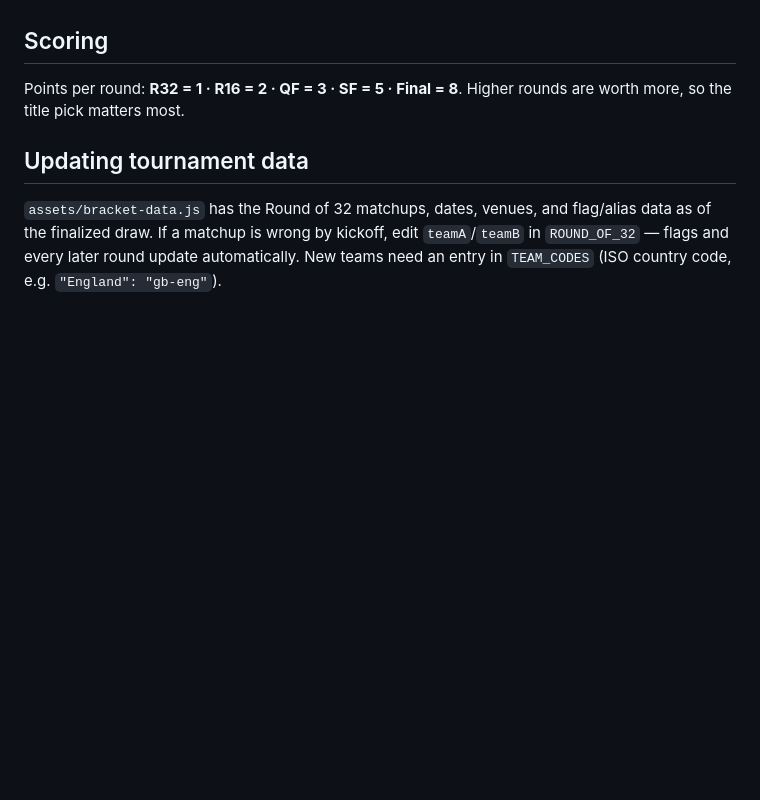
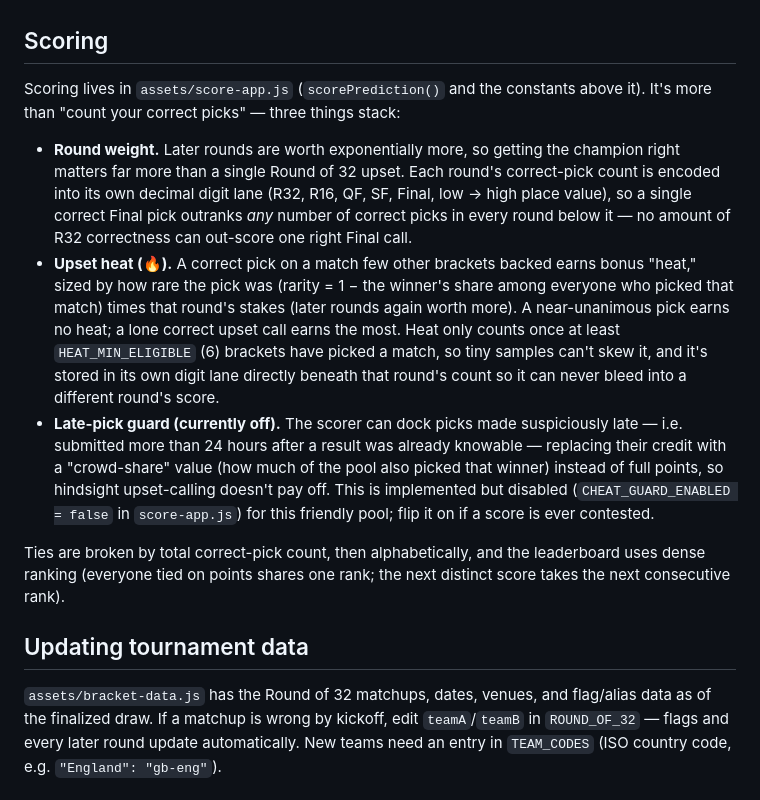
Before and after one commit to kuod/wc2026-bracket, a Markdown page: README.md, the part around the change. GitHub-like rendering; blank space fills up the shorter version.

Commit message:
Document the real scoring logic in the README
Replace the outdated flat per-round point values with an accurate
description of the digit-lane round weighting, upset heat bonus, and
late-pick guard implemented in assets/score-app.js.

Co-Authored-By: Claude Sonnet 5 <noreply@anthropic.com>

```diff
--- a/README.md
+++ b/README.md
@@ -63,7 +63,13 @@ Send friends `https://kuod.github.io/wc2026-bracket/`. They fill out the bracket
 
 ## Scoring
 
-Points per round: **R32 = 1 · R16 = 2 · QF = 3 · SF = 5 · Final = 8**. Higher rounds are worth more, so the title pick matters most.
+Scoring lives in `assets/score-app.js` (`scorePrediction()` and the constants above it). It's more than "count your correct picks" — three things stack:
+
+- **Round weight.** Later rounds are worth exponentially more, so getting the champion right matters far more than a single Round of 32 upset. Each round's correct-pick count is encoded into its own decimal digit lane (R32, R16, QF, SF, Final, low → high place value), so a single correct Final pick outranks *any* number of correct picks in every round below it — no amount of R32 correctness can out-score one right Final call.
+- **Upset heat (🔥).** A correct pick on a match few other brackets backed earns bonus "heat," sized by how rare the pick was (rarity = 1 − the winner's share among everyone who picked that match) times that round's stakes (later rounds again worth more). A near-unanimous pick earns no heat; a lone correct upset call earns the most. Heat only counts once at least `HEAT_MIN_ELIGIBLE` (6) brackets have picked a match, so tiny samples can't skew it, and it's stored in its own digit lane directly beneath that round's count so it can never bleed into a different round's score.
+- **Late-pick guard (currently off).** The scorer can dock picks made suspiciously late — i.e. submitted more than 24 hours after a result was already knowable — replacing their credit with a "crowd-share" value (how much of the pool also picked that winner) instead of full points, so hindsight upset-calling doesn't pay off. This is implemented but disabled (`CHEAT_GUARD_ENABLED = false` in `score-app.js`) for this friendly pool; flip it on if a score is ever contested.
+
+Ties are broken by total correct-pick count, then alphabetically, and the leaderboard uses dense ranking (everyone tied on points shares one rank; the next distinct score takes the next consecutive rank).
 
 ## Updating tournament data
 
```
